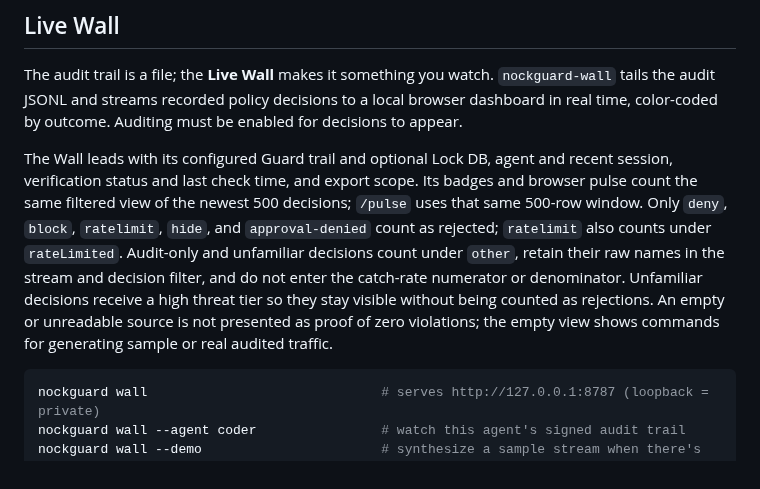
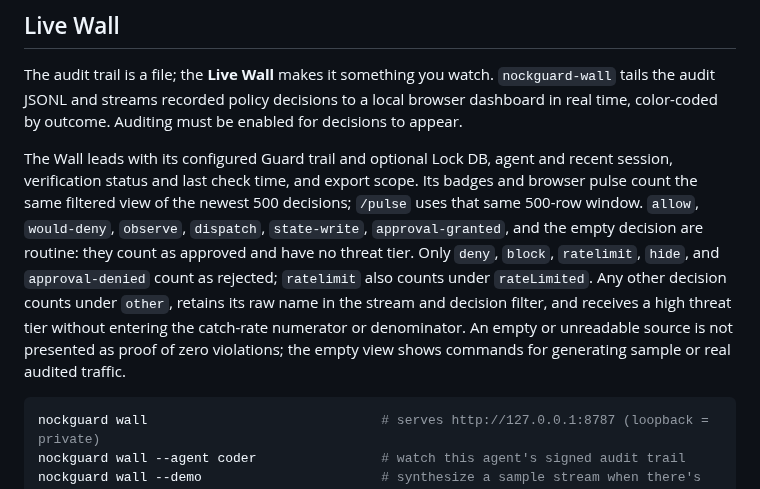
Before and after one commit to nocktechnologies/nockguard, a Markdown page: README.md, the part around the change. Rendered like a GitHub page.

Commit message:
Document routine Wall decision counts (N11686)

````diff
--- a/README.md
+++ b/README.md
@@ -342,7 +342,7 @@ Extraction is conservative: only known tools and typed parameter patterns are re
 
 The audit trail is a file; the **Live Wall** makes it something you watch. `nockguard-wall` tails the audit JSONL and streams recorded policy decisions to a local browser dashboard in real time, color-coded by outcome. Auditing must be enabled for decisions to appear.
 
-The Wall leads with its configured Guard trail and optional Lock DB, agent and recent session, verification status and last check time, and export scope. Its badges and browser pulse count the same filtered view of the newest 500 decisions; `/pulse` uses that same 500-row window. Only `deny`, `block`, `ratelimit`, `hide`, and `approval-denied` count as rejected; `ratelimit` also counts under `rateLimited`. Audit-only and unfamiliar decisions count under `other`, retain their raw names in the stream and decision filter, and do not enter the catch-rate numerator or denominator. Unfamiliar decisions receive a high threat tier so they stay visible without being counted as rejections. An empty or unreadable source is not presented as proof of zero violations; the empty view shows commands for generating sample or real audited traffic.
+The Wall leads with its configured Guard trail and optional Lock DB, agent and recent session, verification status and last check time, and export scope. Its badges and browser pulse count the same filtered view of the newest 500 decisions; `/pulse` uses that same 500-row window. `allow`, `would-deny`, `observe`, `dispatch`, `state-write`, `approval-granted`, and the empty decision are routine: they count as approved and have no threat tier. Only `deny`, `block`, `ratelimit`, `hide`, and `approval-denied` count as rejected; `ratelimit` also counts under `rateLimited`. Any other decision counts under `other`, retains its raw name in the stream and decision filter, and receives a high threat tier without entering the catch-rate numerator or denominator. An empty or unreadable source is not presented as proof of zero violations; the empty view shows commands for generating sample or real audited traffic.
 
 ```bash
 nockguard wall                              # serves http://127.0.0.1:8787 (loopback = private)
````
